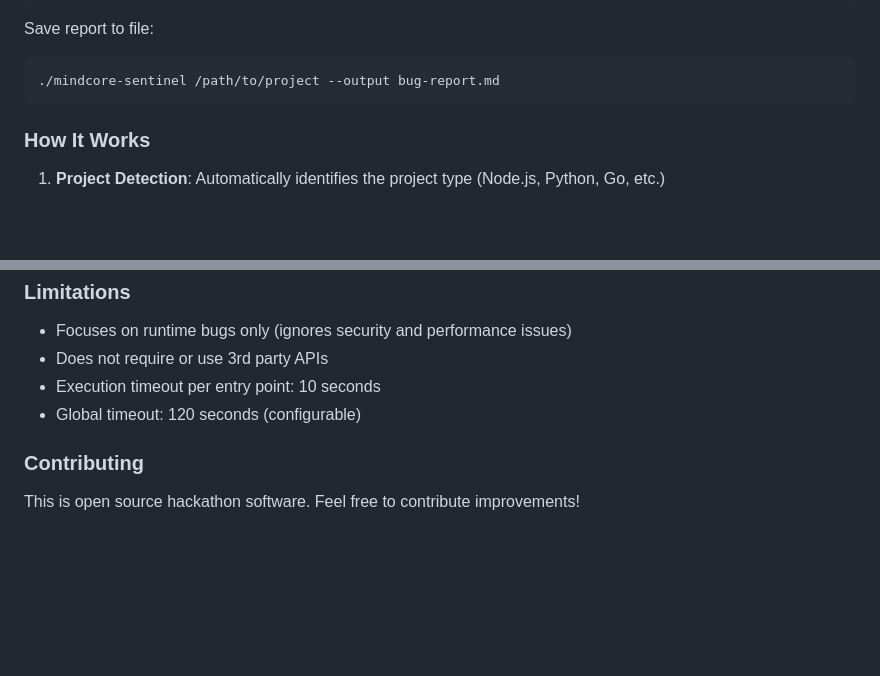
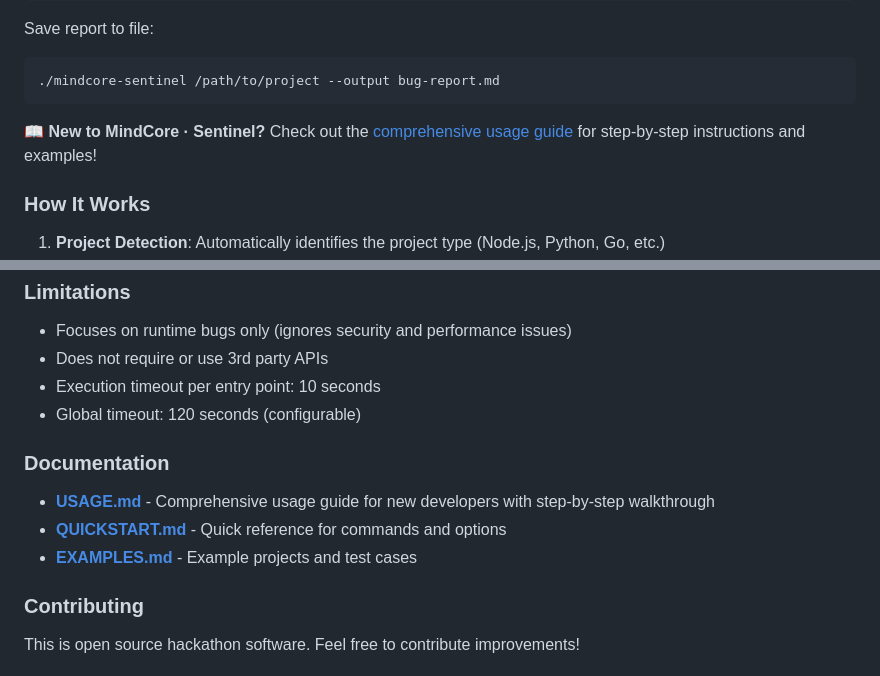
Before and after one commit to ch1kim0n1/HackSentinel, a Markdown page: README.md, 2 parts joined by grey strips. Rendered like a GitHub page; blank space fills up the shorter version.

Commit message:
Add comprehensive USAGE.md guide for new developers
Co-authored-by: ch1kim0n1 <110909601+ch1kim0n1@users.noreply.github.com>

````diff
--- a/README.md
+++ b/README.md
@@ -41,6 +41,8 @@ Save report to file:
 ```bash
 ./mindcore-sentinel /path/to/project --output bug-report.md
 ```
+
+**📖 New to MindCore · Sentinel?** Check out the [comprehensive usage guide](USAGE.md) for step-by-step instructions and examples!
 
 ### How It Works
 
@@ -108,6 +110,12 @@ npm run error
 - Execution timeout per entry point: 10 seconds
 - Global timeout: 120 seconds (configurable)
 
+### Documentation
+
+- **[USAGE.md](USAGE.md)** - Comprehensive usage guide for new developers with step-by-step walkthrough
+- **[QUICKSTART.md](QUICKSTART.md)** - Quick reference for commands and options
+- **[EXAMPLES.md](EXAMPLES.md)** - Example projects and test cases
+
 ### Contributing
 
 This is open source hackathon software. Feel free to contribute improvements!
````
Also changed, not shown: USAGE.md (added, +580 -0 lines).
